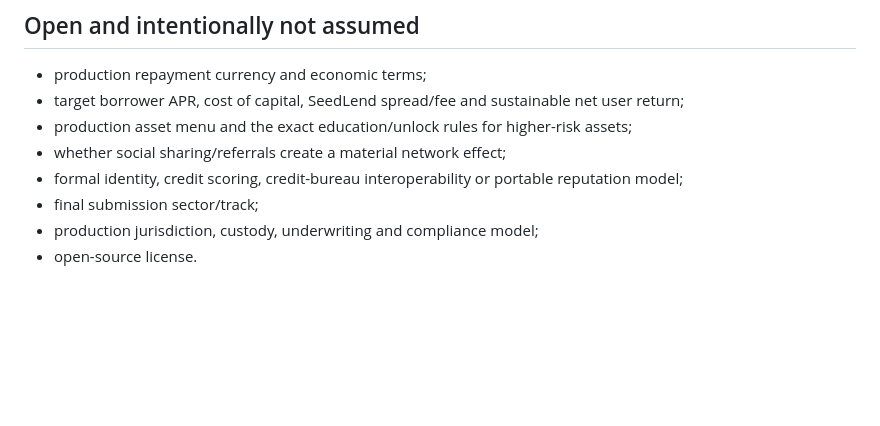
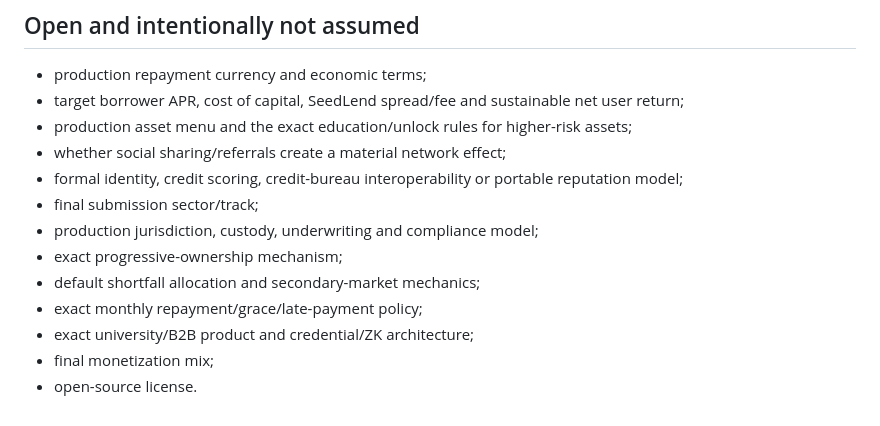
Before and after one commit to SergioBenaR/seedlend, a Markdown page: docs/decision-log.md, the part around one of its changes. Drawn GitHub-style; blank space fills up the shorter version.

Commit message:
docs: consolidate product and validation decisions

```diff
--- a/docs/decision-log.md
+++ b/docs/decision-log.md
@@ -65,4 +98,9 @@ These points are intentionally recorded as founder observations or hypotheses, n
 - formal identity, credit scoring, credit-bureau interoperability or portable reputation model;
 - final submission sector/track;
 - production jurisdiction, custody, underwriting and compliance model;
+- exact progressive-ownership mechanism;
+- default shortfall allocation and secondary-market mechanics;
+- exact monthly repayment/grace/late-payment policy;
+- exact university/B2B product and credential/ZK architecture;
+- final monetization mix;
 - open-source license.
```
Also changed, not shown: other parts of docs/decision-log.md (+33 -0 lines).
